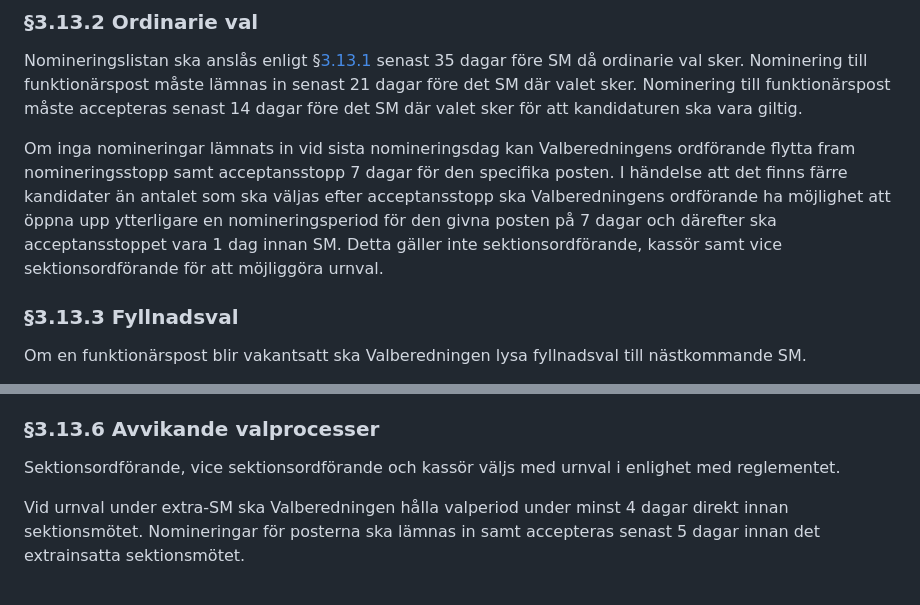
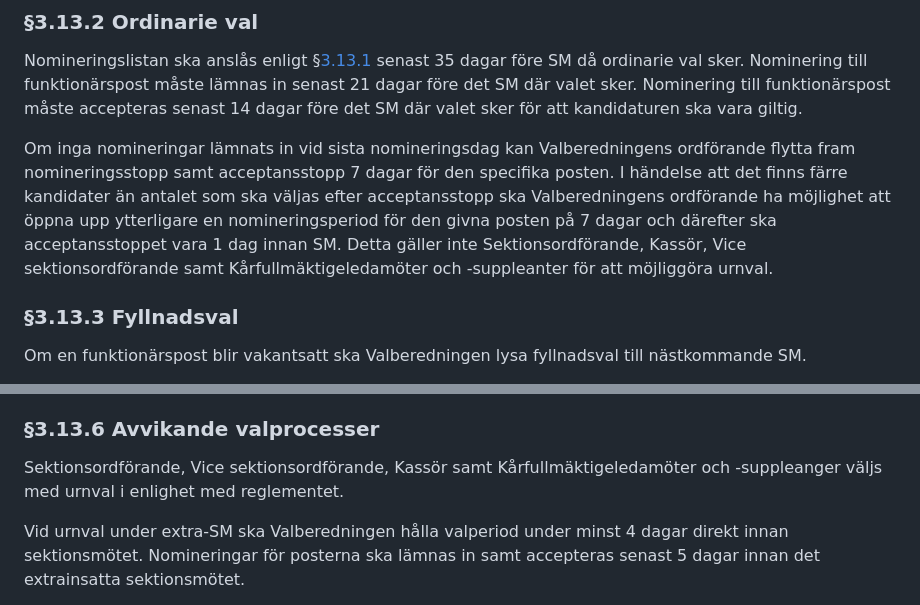
Before and after one commit to vlle1/styrdokument, a Markdown page: stadgar/body.md, 2 parts joined by grey strips. Rendered like a GitHub page.

Commit message:
22S04-22 - Stadgeändringar ny KF

```diff
--- a/stadgar/body.md
+++ b/stadgar/body.md
@@ -263,7 +263,7 @@ Valberedningen ska tillfråga de nominerade huruvida de vill acceptera nominerin
 
 Nomineringslistan ska anslås enligt §[3.13.1] senast 35 dagar före SM då ordinarie val sker. Nominering till funktionärspost måste lämnas in senast 21 dagar före det SM där valet sker. Nominering till funktionärspost måste accepteras senast 14 dagar före det SM där valet sker för att kandidaturen ska vara giltig.
 
-Om inga nomineringar lämnats in vid sista nomineringsdag kan Valberedningens ordförande flytta fram nomineringsstopp samt acceptansstopp 7 dagar för den specifika posten. I händelse att det finns färre kandidater än antalet som ska väljas efter acceptansstopp ska Valberedningens ordförande ha möjlighet att öppna upp ytterligare en nomineringsperiod för den givna posten på 7 dagar och därefter ska acceptansstoppet vara 1 dag innan SM. Detta gäller inte sektionsordförande, kassör samt vice sektionsordförande för att möjliggöra urnval.
+Om inga nomineringar lämnats in vid sista nomineringsdag kan Valberedningens ordförande flytta fram nomineringsstopp samt acceptansstopp 7 dagar för den specifika posten. I händelse att det finns färre kandidater än antalet som ska väljas efter acceptansstopp ska Valberedningens ordförande ha möjlighet att öppna upp ytterligare en nomineringsperiod för den givna posten på 7 dagar och därefter ska acceptansstoppet vara 1 dag innan SM. Detta gäller inte Sektionsordförande, Kassör, Vice sektionsordförande samt Kårfullmäktigeledamöter och -suppleanter för att möjliggöra urnval.
 
 ### §3.13.3 Fyllnadsval
 
@@ -281,7 +281,7 @@ Då ingen kandidat finns till en post under sektionsmöte vartill val till poste
 
 ### §3.13.6 Avvikande valprocesser
 
-Sektionsordförande, vice sektionsordförande och kassör väljs med urnval i enlighet med reglementet.
+Sektionsordförande, Vice sektionsordförande, Kassör samt Kårfullmäktigeledamöter och -suppleanger väljs med urnval i enlighet med reglementet.
 
 Vid urnval under extra-SM ska Valberedningen hålla valperiod under minst 4 dagar direkt innan sektionsmötet. Nomineringar för posterna ska lämnas in samt accepteras senast 5 dagar innan det extrainsatta sektionsmötet.
 
```
